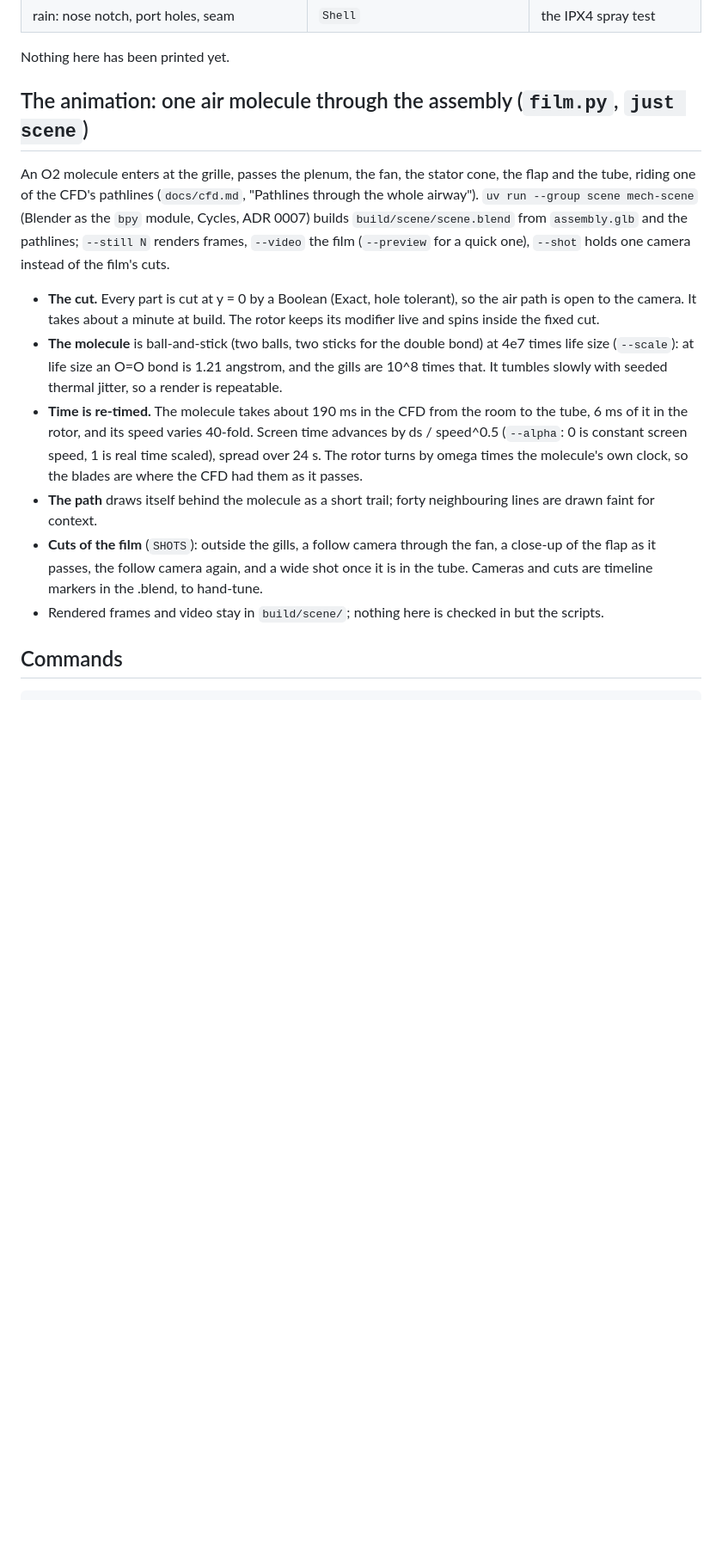
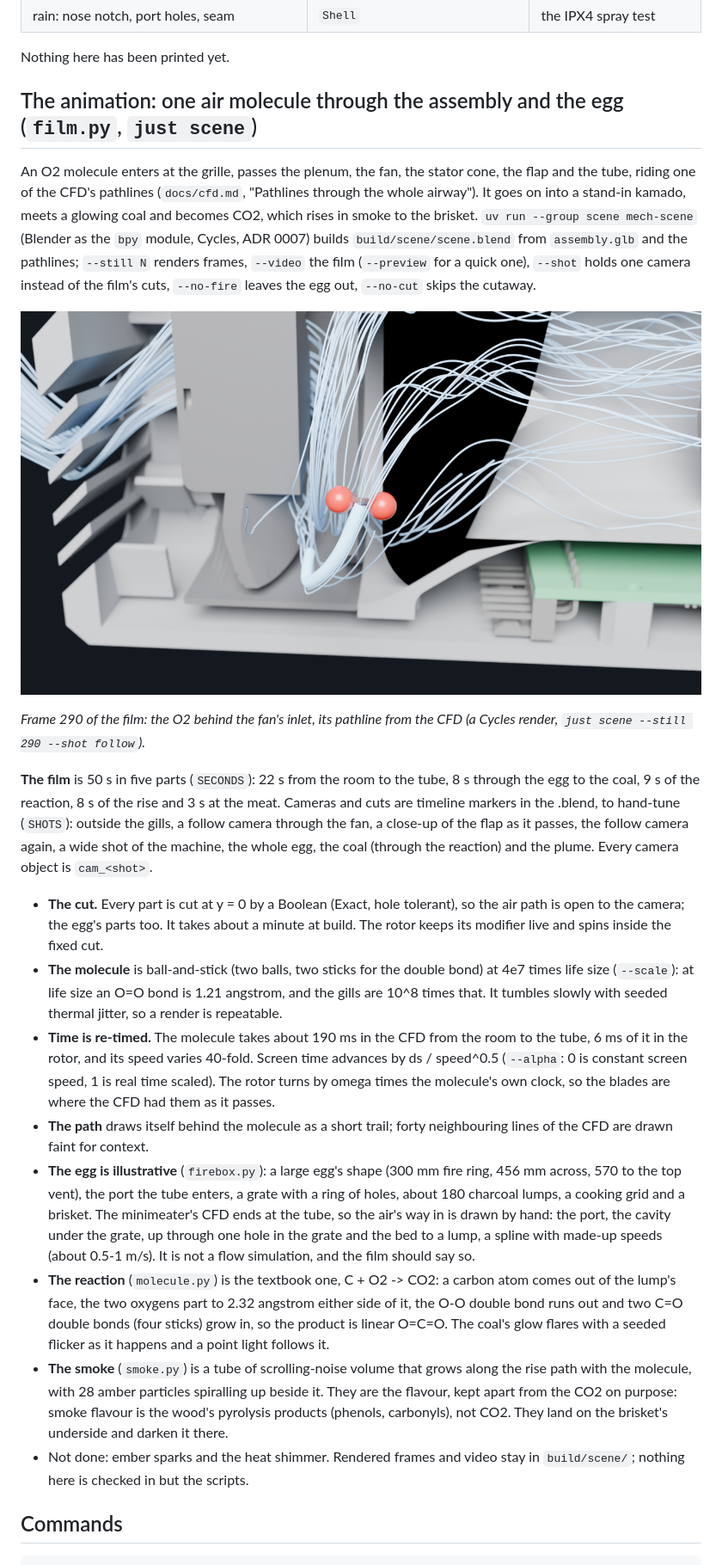
Before and after one commit to NathanHowell/minimeater, a Markdown page: docs/mech.md, the part around the change. Shown at 86% size. Rendered like a GitHub page; pictures changed too: docs/mech/animation.png (added); blank space fills up the shorter version.

```diff
--- a/docs/mech.md
+++ b/docs/mech.md
@@ -131,24 +131,42 @@ Minimum feature 0.8 mm: the louvre blades are 1.1 at the faces, the webs between
 
 Nothing here has been printed yet.
 
-## The animation: one air molecule through the assembly (`film.py`, `just scene`)
+## The animation: one air molecule through the assembly and the egg (`film.py`, `just scene`)
 
 An O2 molecule enters at the grille, passes the plenum, the fan, the stator cone, the flap and the tube, riding one of the CFD's pathlines
-(`docs/cfd.md`, "Pathlines through the whole airway"). `uv run --group scene mech-scene` (Blender as the `bpy` module, Cycles,
-ADR 0007) builds `build/scene/scene.blend` from `assembly.glb` and the pathlines; `--still N` renders frames, `--video` the film
-(`--preview` for a quick one), `--shot` holds one camera instead of the film's cuts.
+(`docs/cfd.md`, "Pathlines through the whole airway"). It goes on into a stand-in kamado, meets a glowing coal and becomes CO2, which rises
+in smoke to the brisket. `uv run --group scene mech-scene` (Blender as the `bpy` module, Cycles, ADR 0007) builds `build/scene/scene.blend`
+from `assembly.glb` and the pathlines; `--still N` renders frames, `--video` the film (`--preview` for a quick one), `--shot` holds one
+camera instead of the film's cuts, `--no-fire` leaves the egg out, `--no-cut` skips the cutaway.
 
-- **The cut.** Every part is cut at y = 0 by a Boolean (Exact, hole tolerant), so the air path is open to the camera. It takes about a
-  minute at build. The rotor keeps its modifier live and spins inside the fixed cut.
+![The molecule in the fan's plenum, the pathline behind it](mech/animation.png)
+
+*Frame 290 of the film: the O2 behind the fan's inlet, its pathline from the CFD (a Cycles render, `just scene --still 290 --shot follow`).*
+
+**The film** is 50 s in five parts (`SECONDS`): 22 s from the room to the tube, 8 s through the egg to the coal, 9 s of the reaction, 8 s of
+the rise and 3 s at the meat. Cameras and cuts are timeline markers in the .blend, to hand-tune (`SHOTS`): outside the gills, a follow
+camera through the fan, a close-up of the flap as it passes, the follow camera again, a wide shot of the machine, the whole egg, the coal
+(through the reaction) and the plume. Every camera object is `cam_<shot>`.
+
+- **The cut.** Every part is cut at y = 0 by a Boolean (Exact, hole tolerant), so the air path is open to the camera; the egg's parts too. It takes
+  about a minute at build. The rotor keeps its modifier live and spins inside the fixed cut.
 - **The molecule** is ball-and-stick (two balls, two sticks for the double bond) at 4e7 times life size (`--scale`): at life size an
   O=O bond is 1.21 angstrom, and the gills are 10^8 times that. It tumbles slowly with seeded thermal jitter, so a render is repeatable.
 - **Time is re-timed.** The molecule takes about 190 ms in the CFD from the room to the tube, 6 ms of it in the rotor, and its speed
-  varies 40-fold. Screen time advances by ds / speed^0.5 (`--alpha`: 0 is constant screen speed, 1 is real time scaled), spread over 24 s. The
+  varies 40-fold. Screen time advances by ds / speed^0.5 (`--alpha`: 0 is constant screen speed, 1 is real time scaled). The
   rotor turns by omega times the molecule's own clock, so the blades are where the CFD had them as it passes.
-- **The path** draws itself behind the molecule as a short trail; forty neighbouring lines are drawn faint for context.
-- **Cuts of the film** (`SHOTS`): outside the gills, a follow camera through the fan, a close-up of the flap as it passes, the follow
-  camera again, and a wide shot once it is in the tube. Cameras and cuts are timeline markers in the .blend, to hand-tune.
-- Rendered frames and video stay in `build/scene/`; nothing here is checked in but the scripts.
+- **The path** draws itself behind the molecule as a short trail; forty neighbouring lines of the CFD are drawn faint for context.
+- **The egg is illustrative** (`firebox.py`): a large egg's shape (300 mm fire ring, 456 mm across, 570 to the top vent), the port the tube
+  enters, a grate with a ring of holes, about 180 charcoal lumps, a cooking grid and a brisket. The minimeater's CFD ends at the tube, so the air's
+  way in is drawn by hand: the port, the cavity under the grate, up through one hole in the grate and the bed to a lump, a spline with
+  made-up speeds (about 0.5-1 m/s). It is not a flow simulation, and the film should say so.
+- **The reaction** (`molecule.py`) is the textbook one, C + O2 -> CO2: a carbon atom comes out of the lump's face, the two oxygens part to
+  2.32 angstrom either side of it, the O-O double bond runs out and two C=O double bonds (four sticks) grow in, so the product is linear
+  O=C=O. The coal's glow flares with a seeded flicker as it happens and a point light follows it.
+- **The smoke** (`smoke.py`) is a tube of scrolling-noise volume that grows along the rise path with the molecule, with 28 amber particles spiralling up
+  beside it. They are the flavour, kept apart from the CO2 on purpose: smoke flavour is the wood's pyrolysis products (phenols, carbonyls), not
+  CO2. They land on the brisket's underside and darken it there.
+- Not done: ember sparks and the heat shimmer. Rendered frames and video stay in `build/scene/`; nothing here is checked in but the scripts.
 
 ## Commands
 
```
Also changed, not shown: 2 other files.
